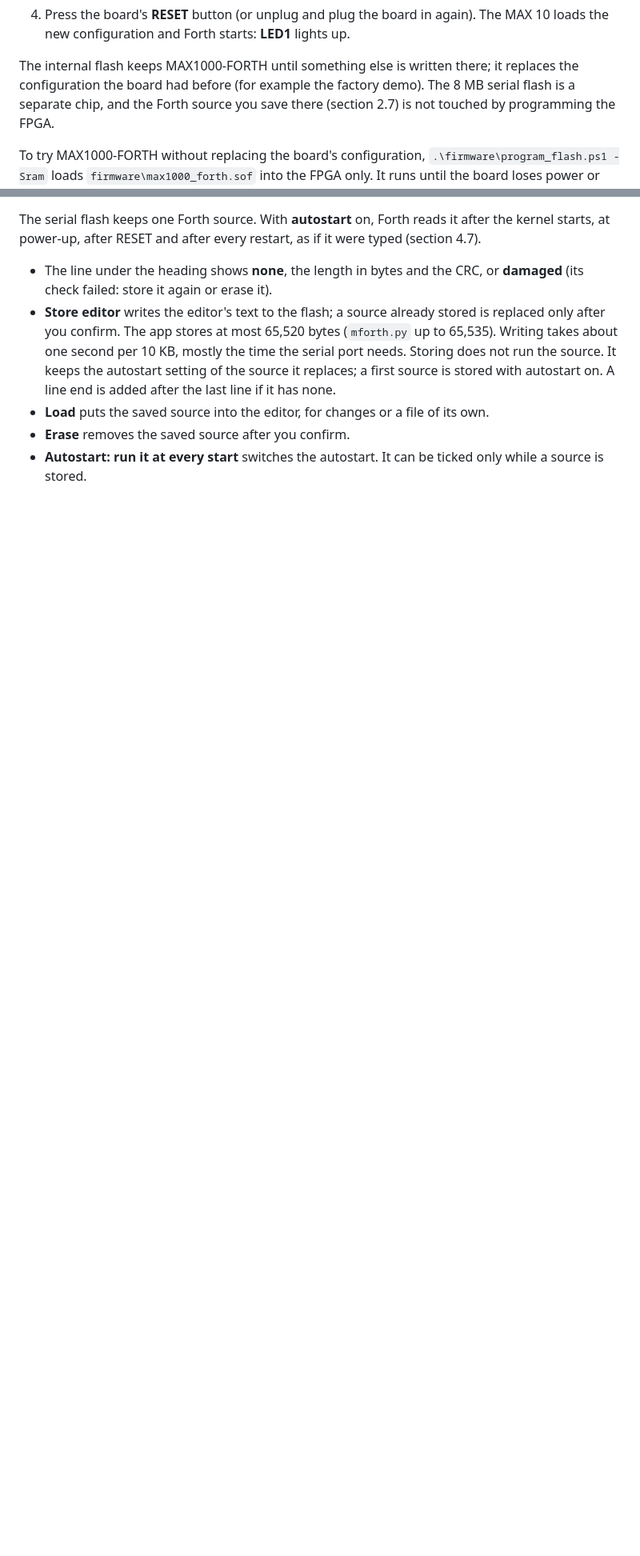
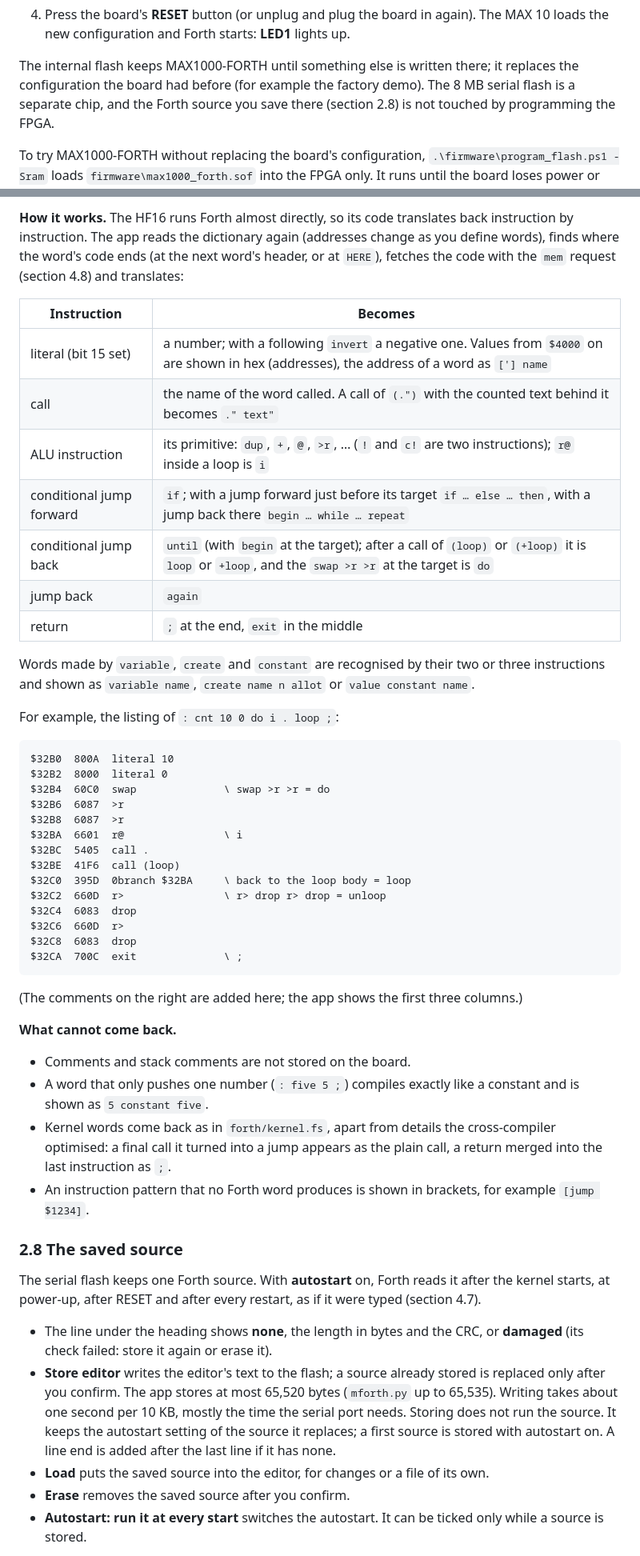
Before and after one commit to andiepp/MAX1000-FORTH, a Markdown page: docs/Manual.md, 2 parts joined by grey strips. Shown at 80% size. Rendered like a GitHub page; blank space fills up the shorter version.

````diff
--- a/docs/Manual.md
+++ b/docs/Manual.md
@@ -141,7 +142,7 @@ release, or the repository. Commands run in that folder.
 
 The internal flash keeps MAX1000-FORTH until something else is written there; it replaces
 the configuration the board had before (for example the factory demo). The 8 MB serial
-flash is a separate chip, and the Forth source you save there (section 2.7) is not touched
+flash is a separate chip, and the Forth source you save there (section 2.8) is not touched
 by programming the FPGA.
 
 To try MAX1000-FORTH without replacing the board's configuration,
@@ -348,3 +356,54 @@ Both are answers of the kernel; **↻** asks again.
+**How it works.** The HF16 runs Forth almost directly, so its code translates back
+instruction by instruction. The app reads the dictionary again (addresses change as you
+define words), finds where the word's code ends (at the next word's header, or at `HERE`),
+fetches the code with the `mem` request (section 4.8) and translates:
+
+| Instruction | Becomes |
+|---|---|
+| literal (bit 15 set) | a number; with a following `invert` a negative one. Values from `$4000` on are shown in hex (addresses), the address of a word as `['] name` |
+| call | the name of the word called. A call of `(.")` with the counted text behind it becomes `." text"` |
+| ALU instruction | its primitive: `dup`, `+`, `@`, `>r`, … (`!` and `c!` are two instructions); `r@` inside a loop is `i` |
+| conditional jump forward | `if`; with a jump forward just before its target `if … else … then`, with a jump back there `begin … while … repeat` |
+| conditional jump back | `until` (with `begin` at the target); after a call of `(loop)` or `(+loop)` it is `loop` or `+loop`, and the `swap >r >r` at the target is `do` |
+| jump back | `again` |
+| return | `;` at the end, `exit` in the middle |
+
+Words made by `variable`, `create` and `constant` are recognised by their two or three
+instructions and shown as `variable name`, `create name n allot` or `value constant name`.
+
+For example, the listing of `: cnt 10 0 do i . loop ;`:
+
+```
+$32B0  800A  literal 10
+$32B2  8000  literal 0
+$32B4  60C0  swap              \ swap >r >r = do
+$32B6  6087  >r
+$32B8  6087  >r
+$32BA  6601  r@                \ i
+$32BC  5405  call .
+$32BE  41F6  call (loop)
+$32C0  395D  0branch $32BA     \ back to the loop body = loop
+$32C2  660D  r>                \ r> drop r> drop = unloop
+$32C4  6083  drop
+$32C6  660D  r>
+$32C8  6083  drop
+$32CA  700C  exit              \ ;
+```
+
+(The comments on the right are added here; the app shows the first three columns.)
+
+**What cannot come back.**
+
+- Comments and stack comments are not stored on the board.
+- A word that only pushes one number (`: five 5 ;`) compiles exactly like a constant and is
+  shown as `5 constant five`.
+- Kernel words come back as in `forth/kernel.fs`, apart from details the cross-compiler
+  optimised: a final call it turned into a jump appears as the plain call, a return merged
+  into the last instruction as `;`.
+- An instruction pattern that no Forth word produces is shown in brackets, for example
+  `[jump $1234]`.
+
+### 2.8 The saved source
 
 The serial flash keeps one Forth source. With **autostart** on, Forth reads it after the
 kernel starts, at power-up, after RESET and after every restart, as if it were typed
````
Also changed, not shown: other parts of docs/Manual.md (+38 -30 lines), docs/images/see-button.png (added), 2 other files.
